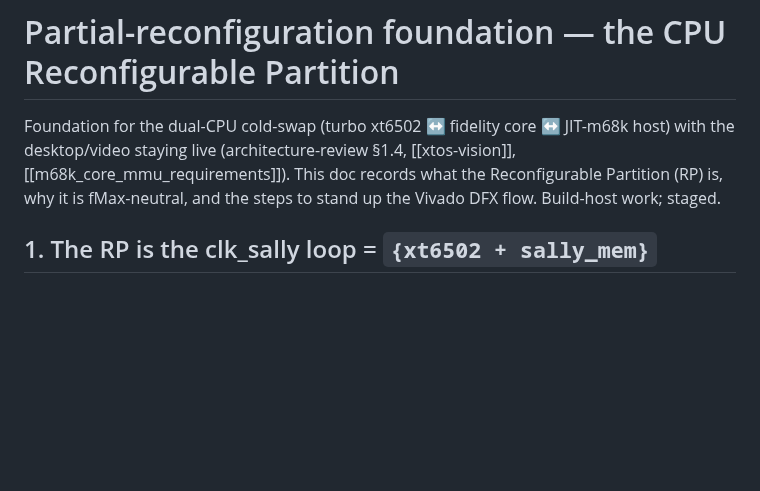
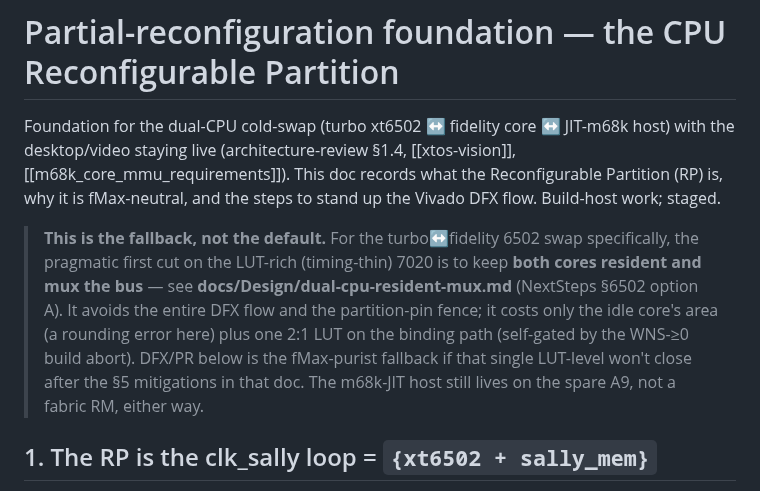
Before and after one commit to ThrudTheBarbarian/fpga-xt, a Markdown page: docs/Design/partial-reconfig.md, the part around the change. Drawn GitHub-style; blank space fills up the shorter version.

```diff
--- a/docs/Design/partial-reconfig.md
+++ b/docs/Design/partial-reconfig.md
@@ -5,6 +5,15 @@ host) with the desktop/video staying live (architecture-review §1.4,
 [[xtos-vision]], [[m68k_core_mmu_requirements]]). This doc records what the
 Reconfigurable Partition (RP) is, why it is fMax-neutral, and the steps to stand
 up the Vivado DFX flow. Build-host work; staged.
+
+> **This is the fallback, not the default.** For the turbo↔fidelity 6502 swap
+> specifically, the pragmatic first cut on the LUT-rich (timing-thin) 7020 is to keep
+> **both cores resident and mux the bus** — see **docs/Design/dual-cpu-resident-mux.md**
+> (NextSteps §6502 option A). It avoids the entire DFX flow and the partition-pin
+> fence; it costs only the idle core's area (a rounding error here) plus one 2:1 LUT on
+> the binding path (self-gated by the WNS-≥0 build abort). DFX/PR below is the
+> fMax-purist fallback if that single LUT-level won't close after the §5 mitigations in
+> that doc. The m68k-JIT host still lives on the spare A9, not a fabric RM, either way.
 
 ## 1. The RP is the clk_sally loop = `{xt6502 + sally_mem}`
 
```
Also changed, not shown: docs/Design/architecture-review.md (+8 -0 lines), docs/Design/dual-cpu-resident-mux.md (added, +233 -0 lines).
